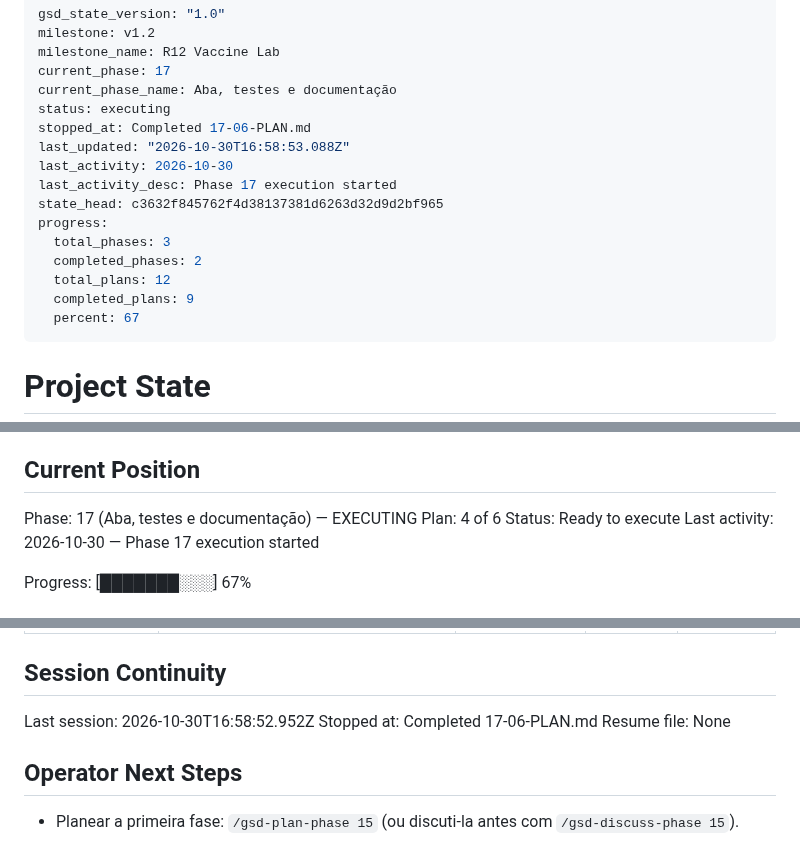
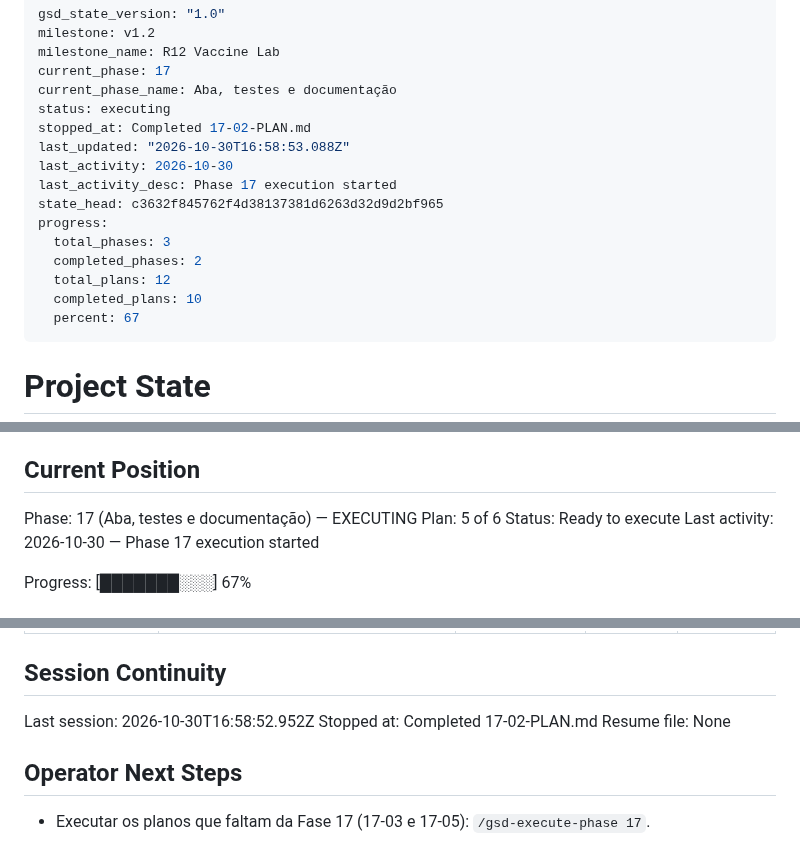
Before and after one commit to DrNOFX97/SentryLens, a Markdown page: .planning/STATE.md, 3 parts joined by grey strips. Rendered like a GitHub page.

Commit message:
docs(17-02): complete bloco Decisão por estado plan

```diff
--- a/.planning/STATE.md
+++ b/.planning/STATE.md
@@ -5,7 +5,7 @@ milestone_name: R12 Vaccine Lab
 current_phase: 17
 current_phase_name: Aba, testes e documentação
 status: executing
-stopped_at: Completed 17-06-PLAN.md
+stopped_at: Completed 17-02-PLAN.md
 last_updated: "2026-10-30T16:58:53.088Z"
 last_activity: 2026-10-30
 last_activity_desc: Phase 17 execution started
@@ -14,7 +14,7 @@ progress:
   total_phases: 3
   completed_phases: 2
   total_plans: 12
-  completed_plans: 9
+  completed_plans: 10
   percent: 67
 ---
 
@@ -30,7 +30,7 @@ See: .planning/PROJECT.md (updated 2026-10-29)
 ## Current Position
 
 Phase: 17 (Aba, testes e documentação) — EXECUTING
-Plan: 4 of 6
+Plan: 5 of 6
 Status: Ready to execute
 Last activity: 2026-10-30 — Phase 17 execution started
 
@@ -102,9 +103,9 @@ Items acknowledged and deferred at milestone close, most recent first:
 ## Session Continuity
 
 Last session: 2026-10-30T16:58:52.952Z
-Stopped at: Completed 17-06-PLAN.md
+Stopped at: Completed 17-02-PLAN.md
 Resume file: None
 
 ## Operator Next Steps
 
-- Planear a primeira fase: `/gsd-plan-phase 15` (ou discuti-la antes com `/gsd-discuss-phase 15`).
+- Executar os planos que faltam da Fase 17 (17-03 e 17-05): `/gsd-execute-phase 17`.
```
Also changed, not shown: other parts of .planning/STATE.md (+1 -0 lines), .planning/ROADMAP.md (+2 -2 lines), 1 other file.
